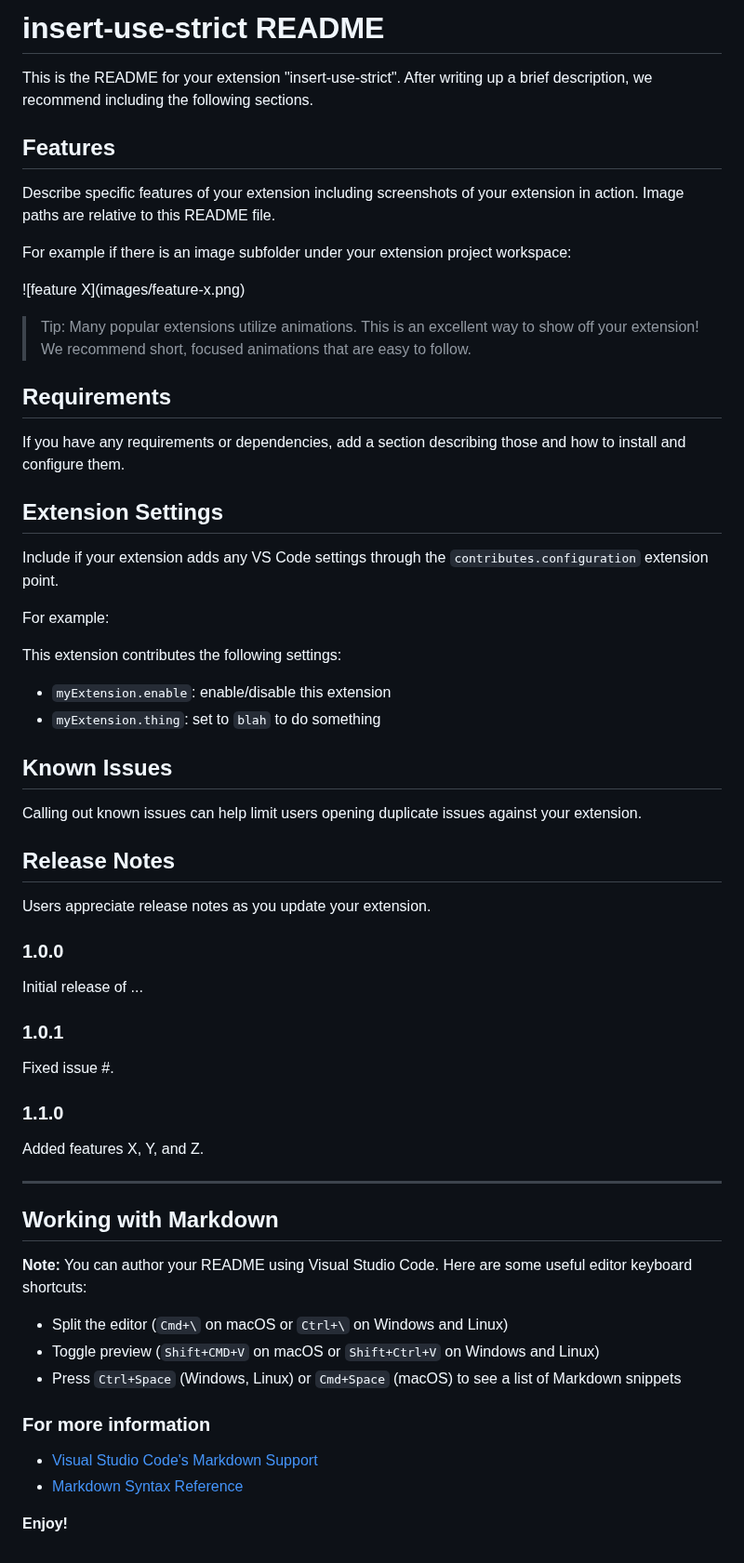
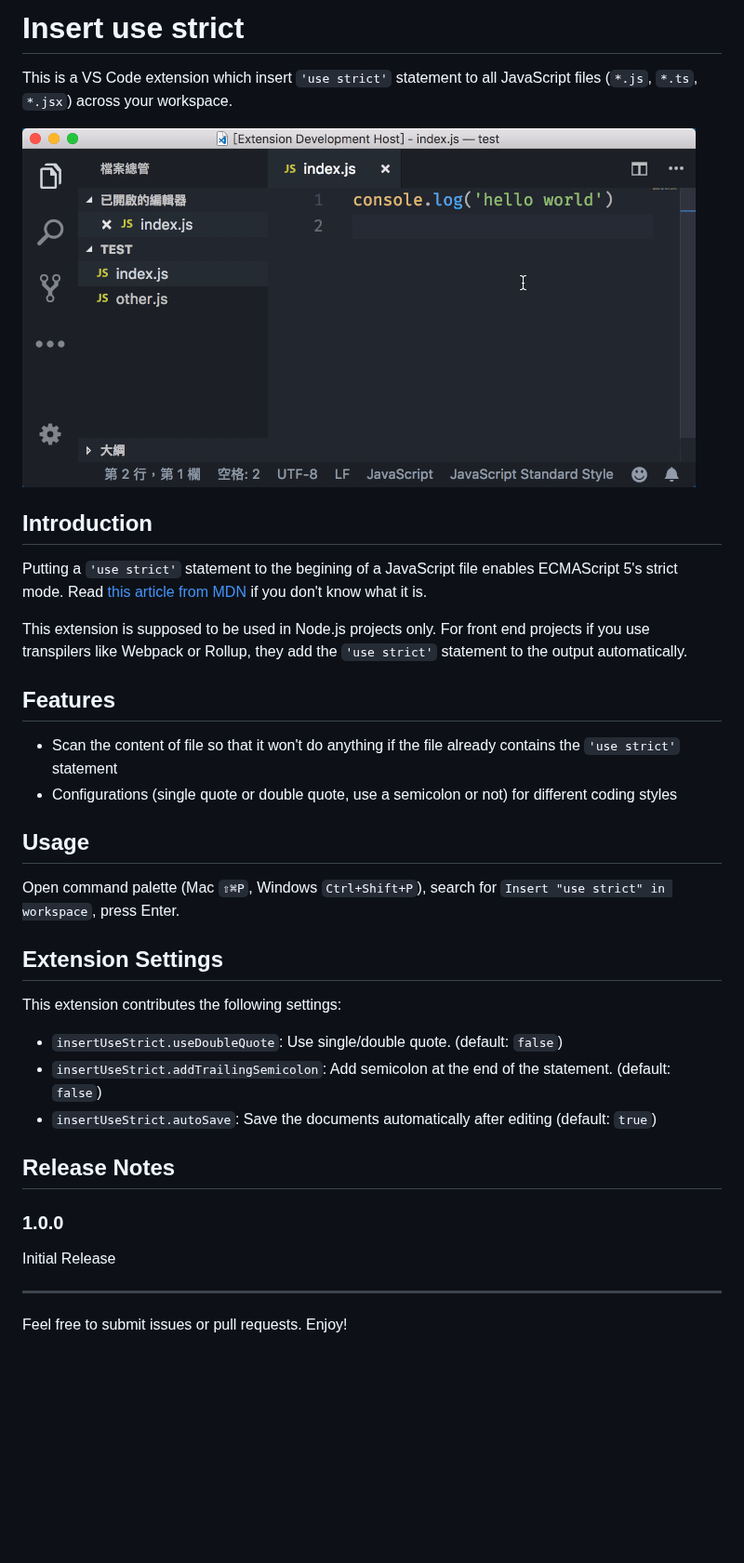
Before and after one commit to crizant/insert-use-strict, a Markdown page: README.md, the part around the change. Shown at 93% size. GitHub-like rendering; pictures changed too: images/showcase.gif (added); blank space fills up the shorter version.

Commit message:
docs: update readme

```diff
--- a/README.md
+++ b/README.md
@@ -1,65 +1,38 @@
-# insert-use-strict README
+# Insert use strict
 
-This is the README for your extension "insert-use-strict". After writing up a brief description, we recommend including the following sections.
+This is a VS Code extension which insert `'use strict'` statement to all JavaScript files (`*.js`, `*.ts`, `*.jsx`) across your workspace.
+
+![Show case](images/showcase.gif)
+
+## Introduction
+
+Putting a `'use strict'` statement to the begining of a JavaScript file enables ECMAScript 5's strict mode. Read [this article from MDN](https://developer.mozilla.org/en-US/docs/Web/JavaScript/Reference/Strict_mode) if you don't know what it is.
+
+This extension is supposed to be used in Node.js projects only. For front end projects if you use transpilers like Webpack or Rollup, they add the `'use strict'` statement to the output automatically.
 
 ## Features
 
-Describe specific features of your extension including screenshots of your extension in action. Image paths are relative to this README file.
+* Scan the content of file so that it won't do anything if the file already contains the `'use strict'` statement
+* Configurations (single quote or double quote, use a semicolon or not) for different coding styles
 
-For example if there is an image subfolder under your extension project workspace:
+## Usage
 
-\!\[feature X\]\(images/feature-x.png\)
-
-> Tip: Many popular extensions utilize animations. This is an excellent way to show off your extension! We recommend short, focused animations that are easy to follow.
-
-## Requirements
-
-If you have any requirements or dependencies, add a section describing those and how to install and configure them.
+Open command palette (Mac `⇧⌘P`, Windows `Ctrl+Shift+P`), search for `Insert "use strict" in workspace`, press Enter.
 
 ## Extension Settings
 
-Include if your extension adds any VS Code settings through the `contributes.configuration` extension point.
-
-For example:
-
 This extension contributes the following settings:
 
-* `myExtension.enable`: enable/disable this extension
-* `myExtension.thing`: set to `blah` to do something
-
-## Known Issues
-
-Calling out known issues can help limit users opening duplicate issues against your extension.
+* `insertUseStrict.useDoubleQuote`: Use single/double quote. (default: `false`)
+* `insertUseStrict.addTrailingSemicolon`: Add semicolon at the end of the statement. (default: `false`)
+* `insertUseStrict.autoSave`: Save the documents automatically after editing (default: `true`)
 
 ## Release Notes
 
-Users appreciate release notes as you update your extension.
-
 ### 1.0.0
 
-Initial release of ...
-
-### 1.0.1
-
-Fixed issue #.
-
-### 1.1.0
-
-Added features X, Y, and Z.
+Initial Release
 
 ---
 
-## Working with Markdown
-
-**Note:** You can author your README using Visual Studio Code. Here are some useful editor keyboard shortcuts:
-
-* Split the editor (`Cmd+\` on macOS or `Ctrl+\` on Windows and Linux)
-* Toggle preview (`Shift+CMD+V` on macOS or `Shift+Ctrl+V` on Windows and Linux)
-* Press `Ctrl+Space` (Windows, Linux) or `Cmd+Space` (macOS) to see a list of Markdown snippets
-
-### For more information
-
-* [Visual Studio Code's Markdown Support](http://code.visualstudio.com/docs/languages/markdown)
-* [Markdown Syntax Reference](https://help.github.com/articles/markdown-basics/)
-
-**Enjoy!**
+Feel free to submit issues or pull requests. Enjoy!
```
Also changed, not shown: 1 other file.
